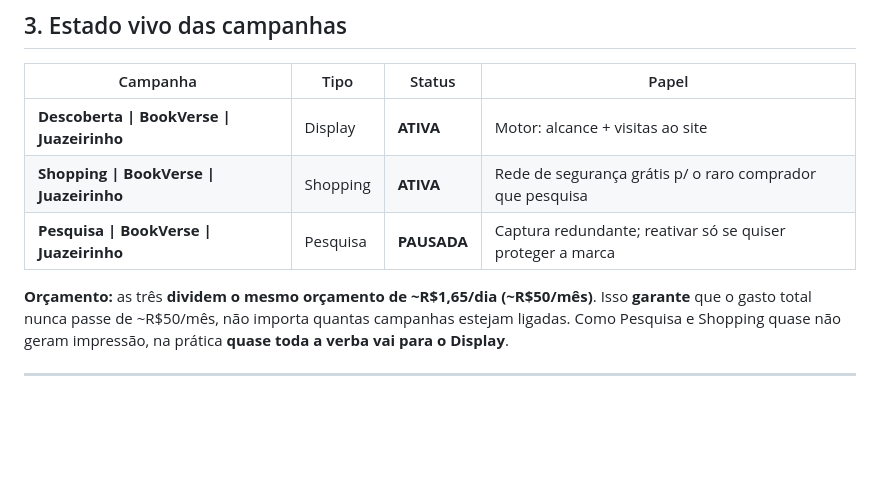
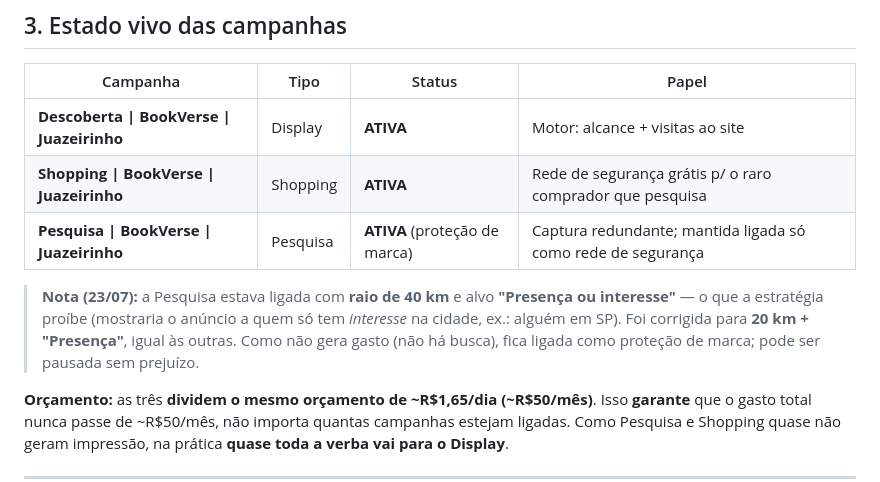
Before and after one commit to Ezequiel030108/bookverse, a Markdown page: ESTRATEGIA-ADS.md, the part around one of its changes. Drawn GitHub-style; blank space fills up the shorter version.

```diff
--- a/ESTRATEGIA-ADS.md
+++ b/ESTRATEGIA-ADS.md
@@ -56,7 +61,13 @@ para formatos ousados só depois de ter dados.**
 |---|---|---|---|
 | **Descoberta \| BookVerse \| Juazeirinho** | Display | **ATIVA** | Motor: alcance + visitas ao site |
 | **Shopping \| BookVerse \| Juazeirinho** | Shopping | **ATIVA** | Rede de segurança grátis p/ o raro comprador que pesquisa |
-| **Pesquisa \| BookVerse \| Juazeirinho** | Pesquisa | **PAUSADA** | Captura redundante; reativar só se quiser proteger a marca |
+| **Pesquisa \| BookVerse \| Juazeirinho** | Pesquisa | **ATIVA** (proteção de marca) | Captura redundante; mantida ligada só como rede de segurança |
+
+> **Nota (23/07):** a Pesquisa estava ligada com **raio de 40 km** e alvo
+> **"Presença ou interesse"** — o que a estratégia proíbe (mostraria o anúncio a
+> quem só tem *interesse* na cidade, ex.: alguém em SP). Foi corrigida para
+> **20 km + "Presença"**, igual às outras. Como não gera gasto (não há busca),
+> fica ligada como proteção de marca; pode ser pausada sem prejuízo.
 
 **Orçamento:** as três **dividem o mesmo orçamento de ~R$1,65/dia (~R$50/mês)**.
 Isso **garante** que o gasto total nunca passe de ~R$50/mês, não importa quantas
```
Also changed, not shown: other parts of ESTRATEGIA-ADS.md (+57 -6 lines).
